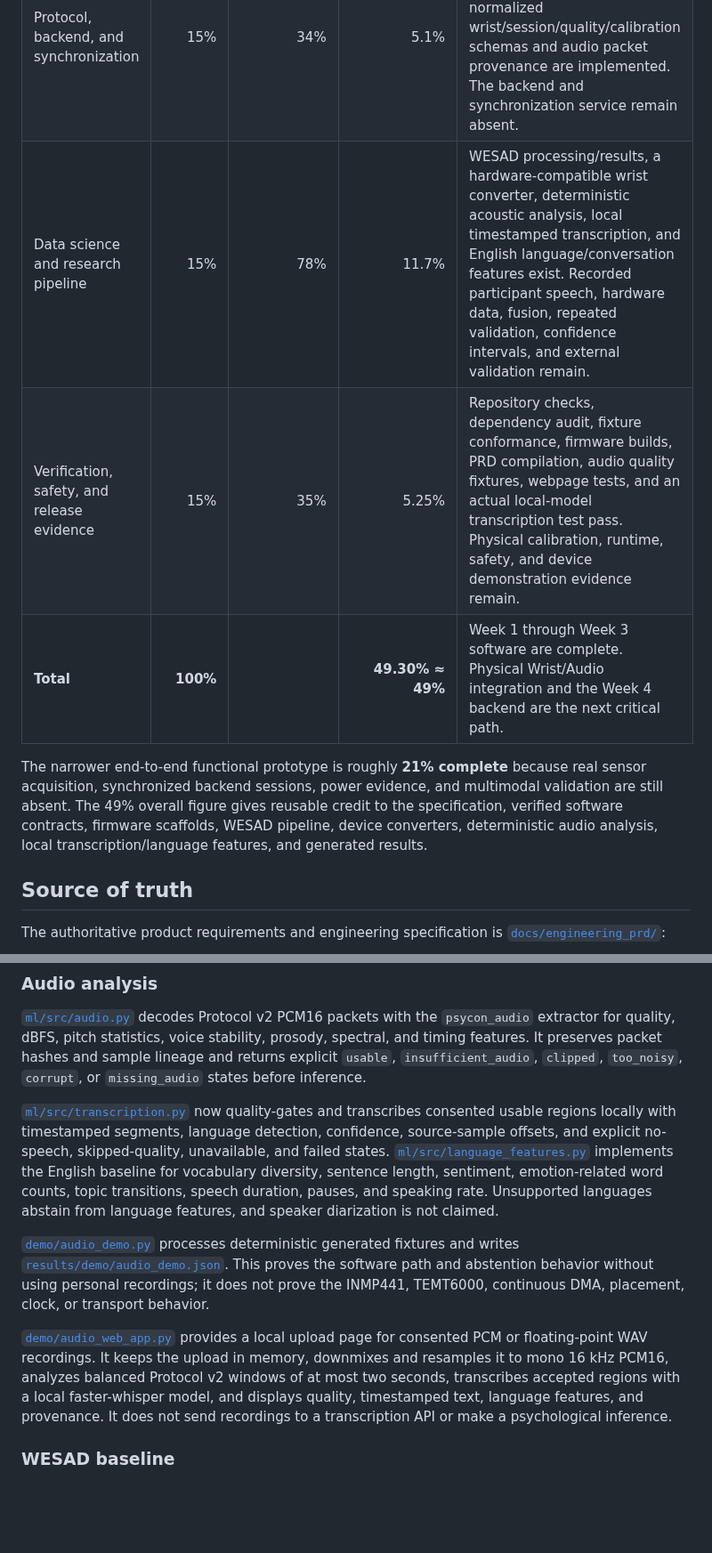
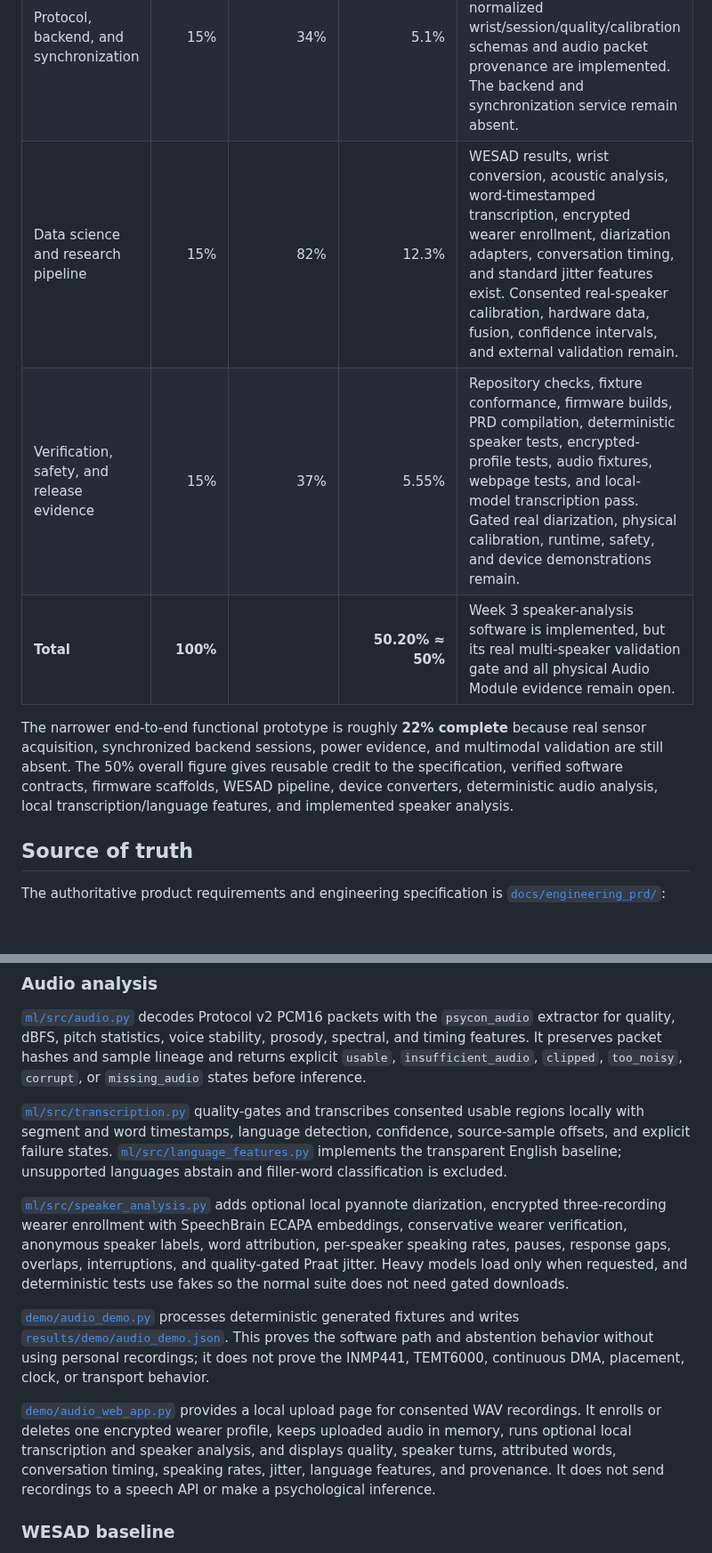
Before and after one commit to ArjunCodess/PSYCON, a Markdown page: README.md, 2 parts joined by grey strips. Shown at 89% size. GitHub-like rendering; blank space fills up the shorter version.

Commit message:
document speaker pipeline

```diff
--- a/README.md
+++ b/README.md
@@ -14,11 +14,11 @@ PSYCON is a research and screening prototype, not a medical device. It must not
 | Hardware, electrical, and mechanical | 20% | 35% | 7.0% | Components and wiring are documented and reported as individually checked. There is no repository evidence of an integrated wearable, calibrated GSR front end, measured rails/current/temperature, enclosure, or runtime test. |
 | Device firmware and acquisition | 20% | 30% | 6.0% | Both firmware targets compile. Audio I2S/BLE and wrist I2C/BLE bring-up exist, but wrist values are placeholders and continuous sensing, quality, storage, recovery, power, and watchdog behavior are absent. |
 | Protocol, backend, and synchronization | 15% | 34% | 5.1% | Protocol v2 has shared fixtures and Python, TypeScript, and C++ conformance tests; normalized wrist/session/quality/calibration schemas and audio packet provenance are implemented. The backend and synchronization service remain absent. |
-| Data science and research pipeline | 15% | 78% | 11.7% | WESAD processing/results, a hardware-compatible wrist converter, deterministic acoustic analysis, local timestamped transcription, and English language/conversation features exist. Recorded participant speech, hardware data, fusion, repeated validation, confidence intervals, and external validation remain. |
-| Verification, safety, and release evidence | 15% | 35% | 5.25% | Repository checks, dependency audit, fixture conformance, firmware builds, PRD compilation, audio quality fixtures, webpage tests, and an actual local-model transcription test pass. Physical calibration, runtime, safety, and device demonstration evidence remain. |
-| **Total** | **100%** |  | **49.30% ≈ 49%** | Week 1 through Week 3 software are complete. Physical Wrist/Audio integration and the Week 4 backend are the next critical path. |
+| Data science and research pipeline | 15% | 82% | 12.3% | WESAD results, wrist conversion, acoustic analysis, word-timestamped transcription, encrypted wearer enrollment, diarization adapters, conversation timing, and standard jitter features exist. Consented real-speaker calibration, hardware data, fusion, confidence intervals, and external validation remain. |
+| Verification, safety, and release evidence | 15% | 37% | 5.55% | Repository checks, fixture conformance, firmware builds, PRD compilation, deterministic speaker tests, encrypted-profile tests, audio fixtures, webpage tests, and local-model transcription pass. Gated real diarization, physical calibration, runtime, safety, and device demonstrations remain. |
+| **Total** | **100%** |  | **50.20% ≈ 50%** | Week 3 speaker-analysis software is implemented, but its real multi-speaker validation gate and all physical Audio Module evidence remain open. |
 
-The narrower end-to-end functional prototype is roughly **21% complete** because real sensor acquisition, synchronized backend sessions, power evidence, and multimodal validation are still absent. The 49% overall figure gives reusable credit to the specification, verified software contracts, firmware scaffolds, WESAD pipeline, device converters, deterministic audio analysis, local transcription/language features, and generated results.
+The narrower end-to-end functional prototype is roughly **22% complete** because real sensor acquisition, synchronized backend sessions, power evidence, and multimodal validation are still absent. The 50% overall figure gives reusable credit to the specification, verified software contracts, firmware scaffolds, WESAD pipeline, device converters, deterministic audio analysis, local transcription/language features, and implemented speaker analysis.
 
 ## Source of truth
 
@@ -69,11 +69,13 @@ Both PlatformIO targets compile. Compilation proves source/toolchain compatibili
 
 [`ml/src/audio.py`](ml/src/audio.py) decodes Protocol v2 PCM16 packets with the `psycon_audio` extractor for quality, dBFS, pitch statistics, voice stability, prosody, spectral, and timing features. It preserves packet hashes and sample lineage and returns explicit `usable`, `insufficient_audio`, `clipped`, `too_noisy`, `corrupt`, or `missing_audio` states before inference.
 
-[`ml/src/transcription.py`](ml/src/transcription.py) now quality-gates and transcribes consented usable regions locally with timestamped segments, language detection, confidence, source-sample offsets, and explicit no-speech, skipped-quality, unavailable, and failed states. [`ml/src/language_features.py`](ml/src/language_features.py) implements the English baseline for vocabulary diversity, sentence length, sentiment, emotion-related word counts, topic transitions, speech duration, pauses, and speaking rate. Unsupported languages abstain from language features, and speaker diarization is not claimed.
+[`ml/src/transcription.py`](ml/src/transcription.py) quality-gates and transcribes consented usable regions locally with segment and word timestamps, language detection, confidence, source-sample offsets, and explicit failure states. [`ml/src/language_features.py`](ml/src/language_features.py) implements the transparent English baseline; unsupported languages abstain and filler-word classification is excluded.
+
+[`ml/src/speaker_analysis.py`](ml/src/speaker_analysis.py) adds optional local pyannote diarization, encrypted three-recording wearer enrollment with SpeechBrain ECAPA embeddings, conservative wearer verification, anonymous speaker labels, word attribution, per-speaker speaking rates, pauses, response gaps, overlaps, interruptions, and quality-gated Praat jitter. Heavy models load only when requested, and deterministic tests use fakes so the normal suite does not need gated downloads.
 
 [`demo/audio_demo.py`](demo/audio_demo.py) processes deterministic generated fixtures and writes [`results/demo/audio_demo.json`](results/demo/audio_demo.json). This proves the software path and abstention behavior without using personal recordings; it does not prove the INMP441, TEMT6000, continuous DMA, placement, clock, or transport behavior.
 
-[`demo/audio_web_app.py`](demo/audio_web_app.py) provides a local upload page for consented PCM or floating-point WAV recordings. It keeps the upload in memory, downmixes and resamples it to mono 16 kHz PCM16, analyzes balanced Protocol v2 windows of at most two seconds, transcribes accepted regions with a local faster-whisper model, and displays quality, timestamped text, language features, and provenance. It does not send recordings to a transcription API or make a psychological inference.
+[`demo/audio_web_app.py`](demo/audio_web_app.py) provides a local upload page for consented WAV recordings. It enrolls or deletes one encrypted wearer profile, keeps uploaded audio in memory, runs optional local transcription and speaker analysis, and displays quality, speaker turns, attributed words, conversation timing, speaking rates, jitter, language features, and provenance. It does not send recordings to a speech API or make a psychological inference.
 
 ### WESAD baseline
 
```
Also changed, not shown: other parts of README.md (+2 -2 lines), docs/AUDIO_PIPELINE.md (+19 -5 lines).
